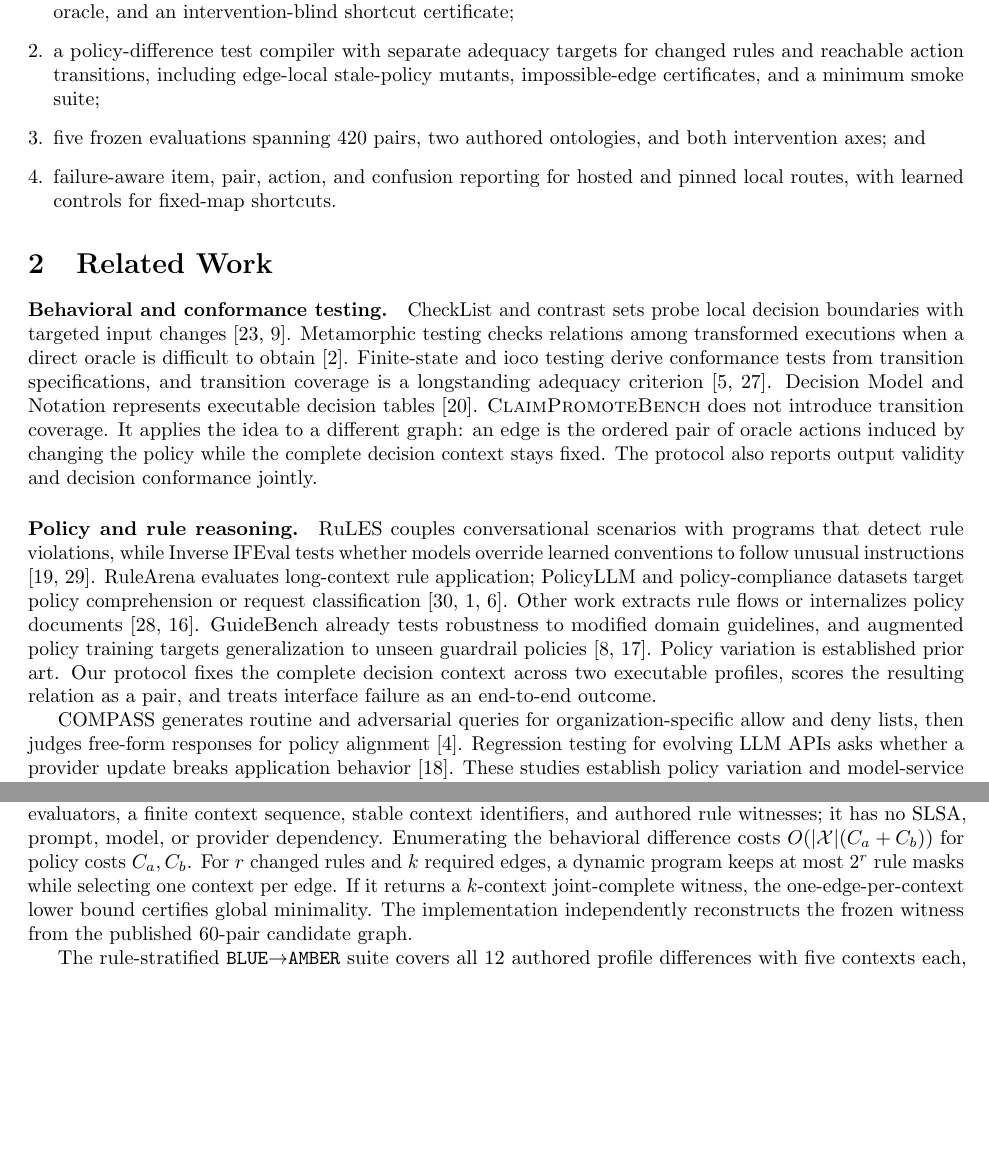
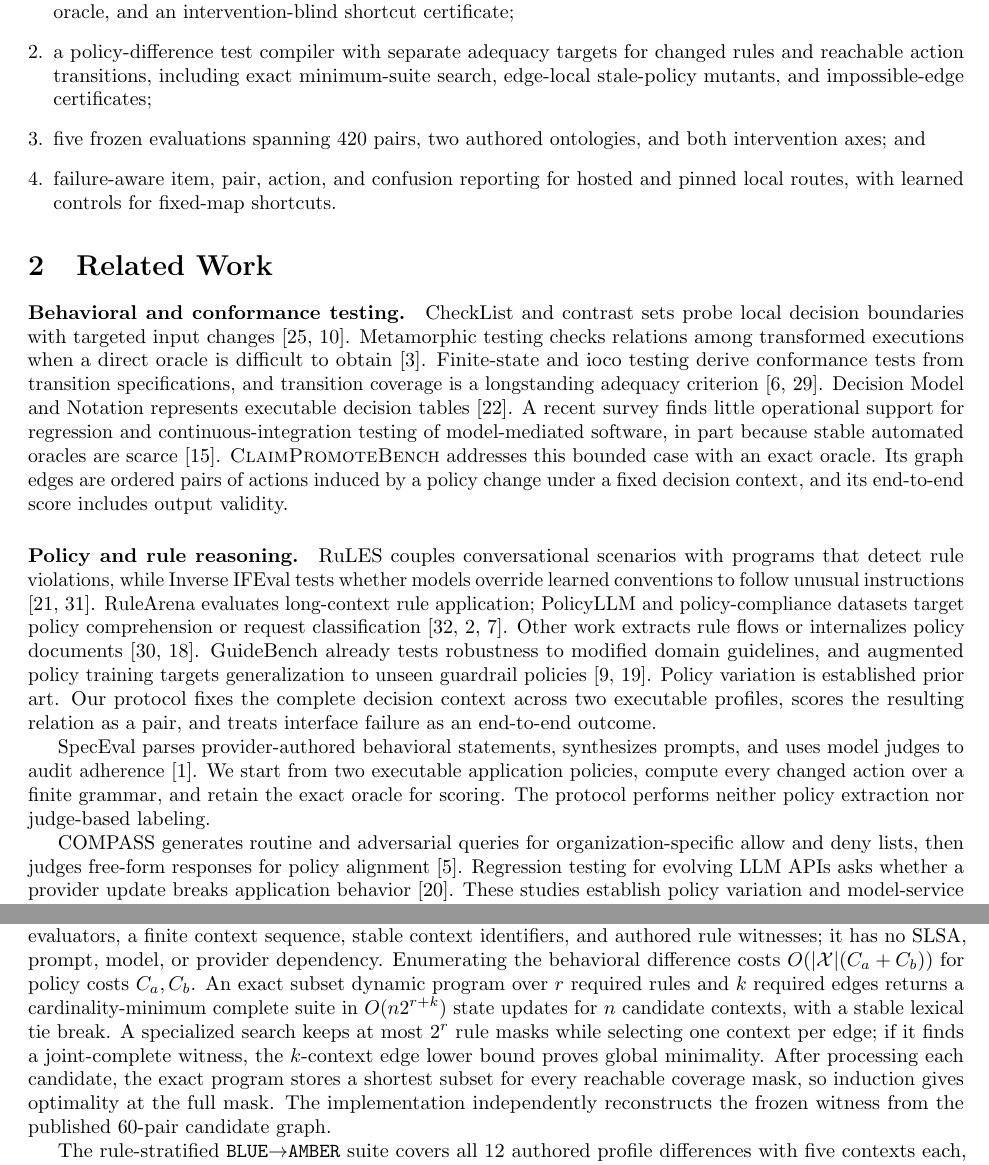
Before and after one commit to Chih-Kai-Wang/claimpromote-bench, a LaTeX paper (technical-report/main.tex): two parts of pages 2 and 4 of 12 before the commit and two parts of pages 2 and 4 of 13 after it, joined at a grey line, cut so that both start at the same text, the shorter picture padded with empty space. Compiled offline with pdfLaTeX.

Commit message:
sharpen policy migration novelty boundary

```diff
--- a/technical-report/main.tex
+++ b/technical-report/main.tex
@@ -51,7 +51,7 @@ The same construction yields a release gate for policy migrations. Given old and
 Our contributions are:
 \begin{enumerate}[leftmargin=*]
   \item a relational conformance protocol with matched evidence and policy interventions, an exact transition oracle, and an intervention-blind shortcut certificate;
-  \item a policy-difference test compiler with separate adequacy targets for changed rules and reachable action transitions, including edge-local stale-policy mutants, impossible-edge certificates, and a minimum smoke suite;
+  \item a policy-difference test compiler with separate adequacy targets for changed rules and reachable action transitions, including exact minimum-suite search, edge-local stale-policy mutants, and impossible-edge certificates;
   \item five frozen evaluations spanning 420 pairs, two authored ontologies, and both intervention axes; and
   \item failure-aware item, pair, action, and confusion reporting for hosted and pinned local routes, with learned controls for fixed-map shortcuts.
 \end{enumerate}
@@ -59,10 +59,12 @@ Our contributions are:
 \section{Related Work}
 
 \paragraph{Behavioral and conformance testing.}
-CheckList and contrast sets probe local decision boundaries with targeted input changes \cite{ribeiro2020checklist,gardner2020contrastsets}. Metamorphic testing checks relations among transformed executions when a direct oracle is difficult to obtain \cite{chan1998metamorphic}. Finite-state and ioco testing derive conformance tests from transition specifications, and transition coverage is a longstanding adequacy criterion \cite{chow1978fsm,tretmans1996conformance}. Decision Model and Notation represents executable decision tables \cite{omg2024dmn}. \cpb does not introduce transition coverage. It applies the idea to a different graph: an edge is the ordered pair of oracle actions induced by changing the policy while the complete decision context stays fixed. The protocol also reports output validity and decision conformance jointly.
+CheckList and contrast sets probe local decision boundaries with targeted input changes \cite{ribeiro2020checklist,gardner2020contrastsets}. Metamorphic testing checks relations among transformed executions when a direct oracle is difficult to obtain \cite{chan1998metamorphic}. Finite-state and ioco testing derive conformance tests from transition specifications, and transition coverage is a longstanding adequacy criterion \cite{chow1978fsm,tretmans1996conformance}. Decision Model and Notation represents executable decision tables \cite{omg2024dmn}. A recent survey finds little operational support for regression and continuous-integration testing of model-mediated software, in part because stable automated oracles are scarce \cite{gonzalez2026aiware}. \cpb addresses this bounded case with an exact oracle. Its graph edges are ordered pairs of actions induced by a policy change under a fixed decision context, and its end-to-end score includes output validity.
 
 \paragraph{Policy and rule reasoning.}
 RuLES couples conversational scenarios with programs that detect rule violations, while Inverse IFEval tests whether models override learned conventions to follow unusual instructions \cite{mu2024rules,zhang2026inverseifeval}. RuleArena evaluates long-context rule application; PolicyLLM and policy-compliance datasets target policy comprehension or request classification \cite{zhou2025rulearena,bao2026policyllm,cisneros2026policycompliance}. Other work extracts rule flows or internalizes policy documents \cite{yang2026rulesual,liu2026policyinternalization}. GuideBench already tests robustness to modified domain guidelines, and augmented policy training targets generalization to unseen guardrail policies \cite{diao2025guidebench,liu2026augmentedpolicy}. Policy variation is established prior art. Our protocol fixes the complete decision context across two executable profiles, scores the resulting relation as a pair, and treats interface failure as an end-to-end outcome.
+
+SpecEval parses provider-authored behavioral statements, synthesizes prompts, and uses model judges to audit adherence \cite{ahmed2025speceval}. We start from two executable application policies, compute every changed action over a finite grammar, and retain the exact oracle for scoring. The protocol performs neither policy extraction nor judge-based labeling.
 
 COMPASS generates routine and adversarial queries for organization-specific allow and deny lists, then judges free-form responses for policy alignment \cite{choi2026compass}. Regression testing for evolving LLM APIs asks whether a provider update breaks application behavior \cite{ma2024promptregression}. These studies establish policy variation and model-service regression as prior art. Our test changes the application policy while holding the route and complete typed context fixed; an exact executable oracle scores both executions jointly and retains interface failures. The policy-pair construction also measures whether a migration suite covers the rules that changed and the distinct action transitions those changes induce.
 
@@ -127,11 +129,14 @@ the oracle side and cannot be chosen from model errors.
 The released compiler is independent of either ontology. Its interface accepts two deterministic
 policy evaluators, a finite context sequence, stable context identifiers, and authored rule
 witnesses; it has no SLSA, prompt, model, or provider dependency. Enumerating the behavioral
-difference costs $O(|\mathcal X|(C_a+C_b))$ for policy costs $C_a,C_b$. For $r$ changed rules and
-$k$ required edges, a dynamic program keeps at most $2^r$ rule masks while selecting one context
-per edge. If it returns a $k$-context joint-complete witness, the one-edge-per-context lower bound
-certifies global minimality. The implementation independently reconstructs the frozen witness from
-the published 60-pair candidate graph.
+difference costs $O(|\mathcal X|(C_a+C_b))$ for policy costs $C_a,C_b$. An exact subset dynamic
+program over $r$ required rules and $k$ required edges returns a cardinality-minimum complete suite
+in $O(n2^{r+k})$ state updates for $n$ candidate contexts, with a stable lexical tie break. A
+specialized search keeps at most $2^r$ rule masks while selecting one context per edge; if it finds
+a joint-complete witness, the $k$-context edge lower bound proves global minimality. After processing
+each candidate, the exact program stores a shortest subset for every reachable coverage mask, so
+induction gives optimality at the full mask. The implementation independently reconstructs the
+frozen witness from the published 60-pair candidate graph.
 
 The rule-stratified \texttt{BLUE}$\rightarrow$\texttt{AMBER} suite covers all 12 authored
 profile differences with five contexts each, but only six admission-centered edges:
```
Also changed, not shown: docs/POLICY_DIFFERENCE_COMPILER.md (+6 -0 lines), technical-report/references.bib (+22 -0 lines), 1 other file.
